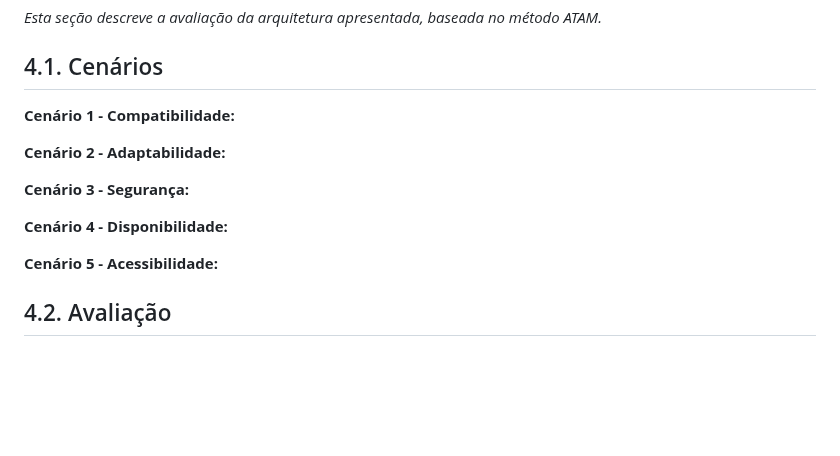
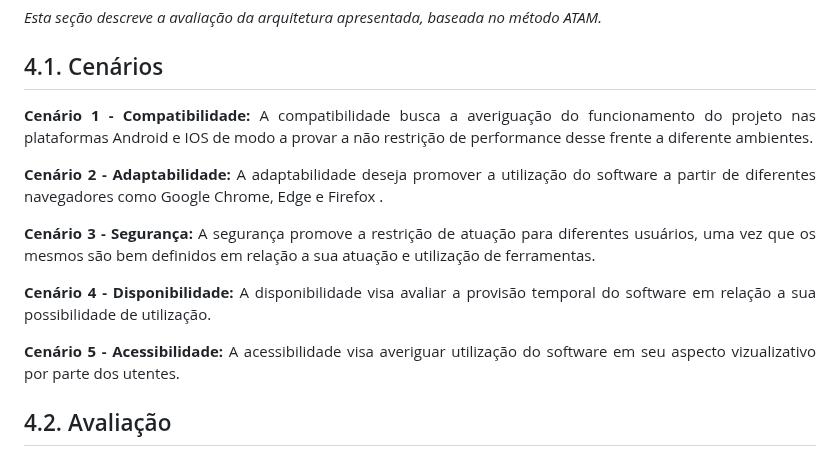
Before and after one commit to ICEI-PUC-Minas-PPLES-TI/plf-es-2023-1-ti5-5104100-race-engineering, a Markdown page: documentacao/documento_de_arquitetura.md, the part around one of its changes. Drawn GitHub-style; blank space fills up the shorter version.

Commit message:
cabeçalho arquitetura ATM

```diff
--- a/documentacao/documento_de_arquitetura.md
+++ b/documentacao/documento_de_arquitetura.md
@@ -340,15 +340,15 @@ _Esta seção descreve a avaliação da arquitetura apresentada, baseada no mét
 
 ## 4.1. Cenários
 
-**Cenário 1 - Compatibilidade:**
+**Cenário 1 - Compatibilidade:** A compatibilidade busca a averiguação do funcionamento do projeto nas plataformas Android e IOS de modo a provar a não restrição de performance desse frente a diferente ambientes.
 
-**Cenário 2 - Adaptabilidade:**
+**Cenário 2 - Adaptabilidade:** A adaptabilidade deseja promover a utilização do software a partir de diferentes navegadores como Google Chrome, Edge e Firefox .
 
-**Cenário 3 - Segurança:**
+**Cenário 3 - Segurança:** A segurança promove a restrição de atuação para diferentes usuários, uma vez que os mesmos são bem definidos em relação a sua atuação e utilização de ferramentas.
 
-**Cenário 4 - Disponibilidade:**
+**Cenário 4 - Disponibilidade:** A disponibilidade visa avaliar a provisão temporal do software em relação a sua possibilidade de utilização.
 
-**Cenário 5 - Acessibilidade:**
+**Cenário 5 - Acessibilidade:** A acessibilidade visa averiguar utilização do software em seu aspecto vizualizativo por parte dos utentes.
 
 
 ## 4.2. Avaliação
```
Also changed, not shown: other parts of documentacao/documento_de_arquitetura.md (+6 -0 lines).
